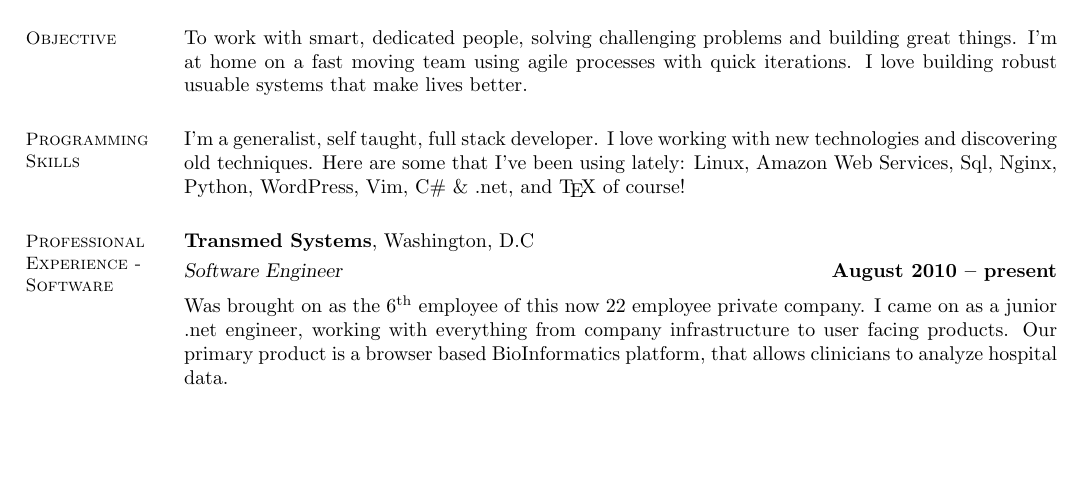
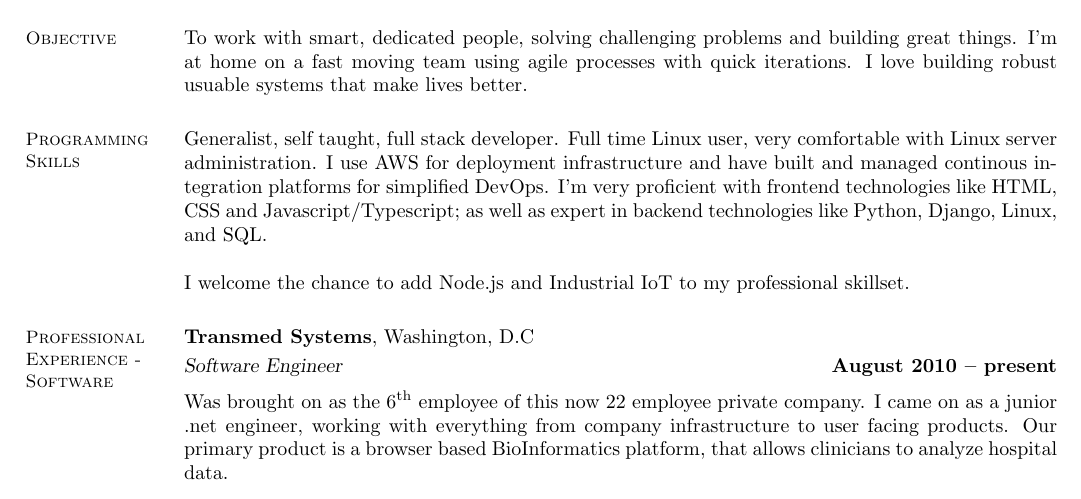
Before and after one commit to jonmoshier/resume, a LaTeX CV (jonmoshier-resume.tex): part of the page, cut so that both start at the same text, the shorter picture padded with empty space. Compiled offline with pdfLaTeX.

Commit message:
objective changes that point toward nodejs and front end work

```diff
--- a/jonmoshier-resume.tex
+++ b/jonmoshier-resume.tex
@@ -23,7 +23,9 @@ To work with smart, dedicated people, solving challenging problems and building
  %__________________________________________________________________________________________________________________
     % Computer Skills
     \section{\mysidestyle Programming Skills}
-	I'm a generalist, self taught, full stack developer. I love working with new technologies and discovering old techniques. Here are some that I've been using lately: Linux, Amazon Web Services, Sql, Nginx, Python, WordPress, Vim, C\# \& .net, and \TeX\ of course!
+	Generalist, self taught, full stack developer. Full time Linux user, very comfortable with Linux server administration. I use AWS for deployment infrastructure and have built and managed continous integration platforms for simplified DevOps. I'm very proficient with frontend technologies like HTML, CSS and Javascript/Typescript; as well as expert in backend technologies like Python, Django, Linux, and SQL.
+
+	I welcome the chance to add Node.js and Industrial IoT to my professional skillset.
 %__________________________________________________________________________________________________________________
 % Professional Experience
 \section{\mysidestyle Professional Experience - Software}
```
Also changed, not shown: jonmoshier-resume.pdf.
